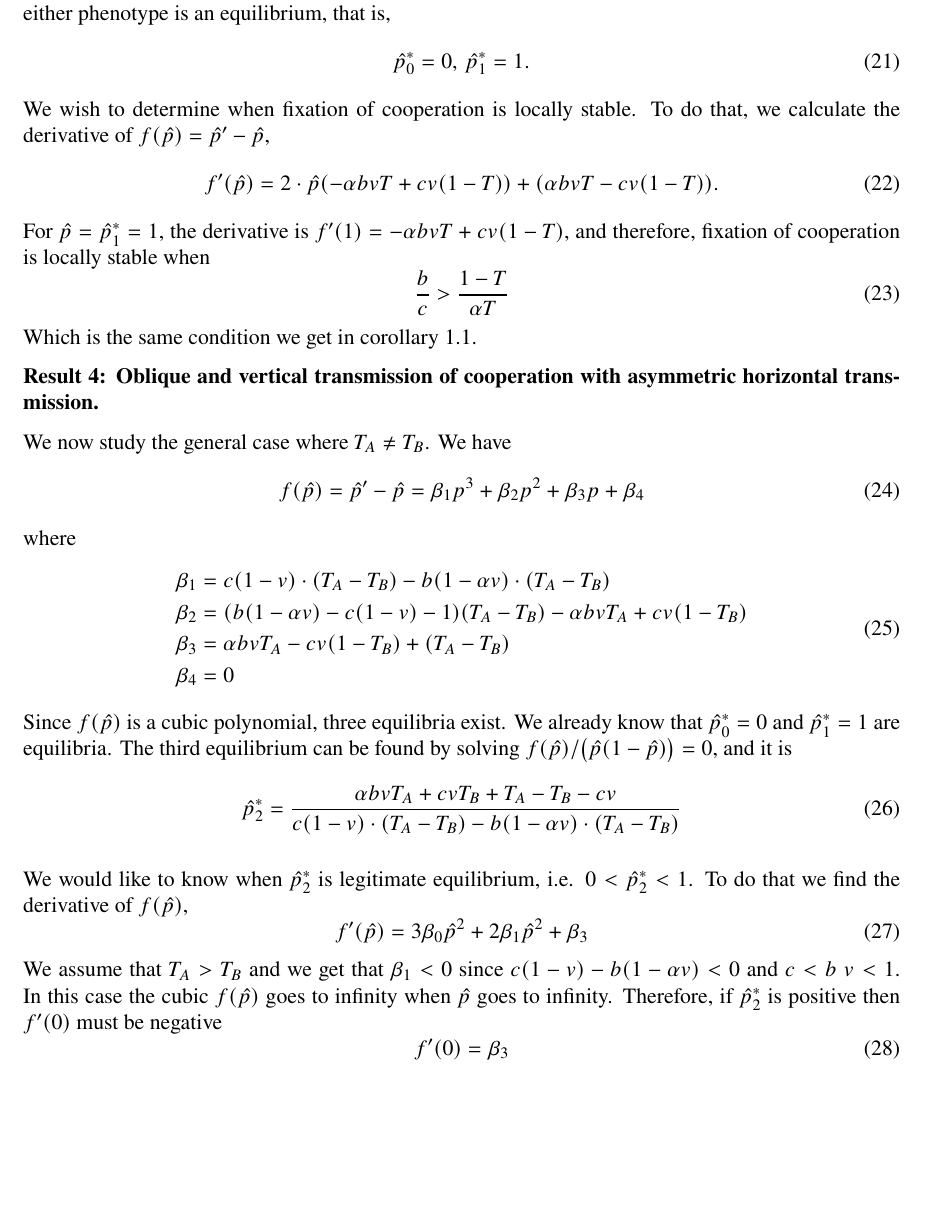
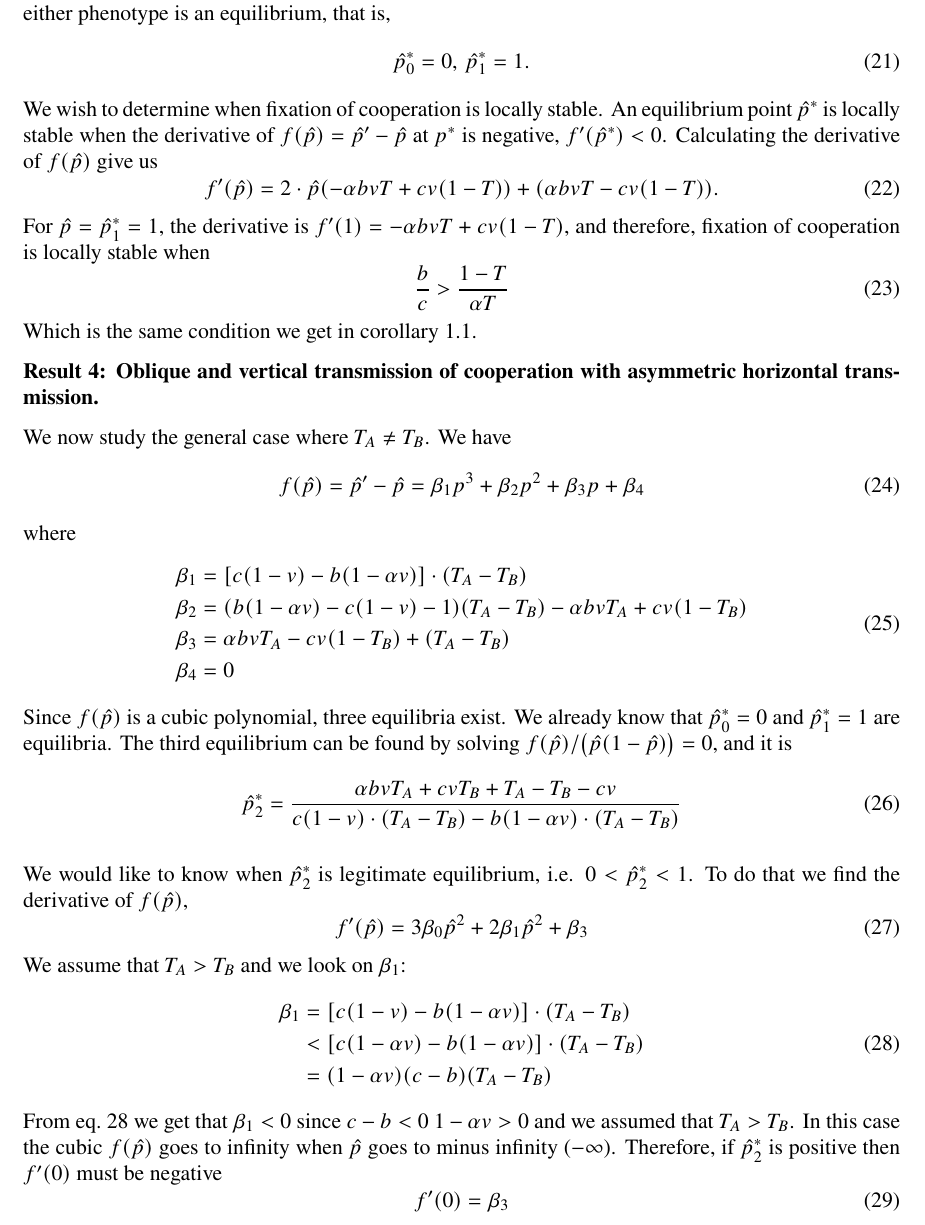
Before and after one commit to yoavram-lab/CulturalCooperation, a LaTeX document (ms/main.tex): part of page 8 of 11 before the commit and part of page 8 of 12 after it, cut so that both start at the same text, the shorter picture padded with empty space. Compiled offline with pdfLaTeX.

Commit message:
Add more explainations

```diff
--- a/ms/main.tex
+++ b/ms/main.tex
@@ -414,8 +414,9 @@ It is easy to verify that fixation of either phenotype is an equilibrium, that i
 \begin{equation} \label{eq:result2.1}
   \hat{p}^*_0 =  0, \, \hat{p}^*_1 = 1 .
 \end{equation}
-We wish to determine when fixation of cooperation is locally stable. % state the general condition on the derivative that implies local stability
-To do that, we calculate the derivative of $f(\hat{p}) = \hat{p}'-\hat{p}$,
+We wish to determine when fixation of cooperation is locally stable.
+An equilibrium point $\hat{p}^*$ is locally stable when the derivative of $f(\hat{p}) = \hat{p}'-\hat{p}$ at $p^*$ is negative, $f'(\hat{p}^*)<0$.
+Calculating the derivative of $f(\hat{p})$ give us
 \begin{equation} \label{eq:derivative_of_phattag-phat}
  f'(\hat{p}) = 2\cdot\hat{p} (-\alpha bvT + cv(1-T)) + (\alpha bvT -cv(1-T)).
 \end{equation}
@@ -429,13 +430,13 @@ Which is the same condition we get in corollary 1.1.
 \textbf{Result 4: Oblique and vertical transmission of cooperation with asymmetric horizontal transmission.}
 
 We now study the general case where $T_A \neq T_B$. We have
-\begin{equation} \label{eq:general_case_polynomial}% check, because I think wbar is missing
+\begin{equation} \label{eq:general_case_polynomial}
   f(\hat{p}) = \hat{p}'-\hat{p} = \beta_1p^3 + \beta_2 p^2 + \beta_3p + \beta_4
 \end{equation}
 where
 \begin{equation} \label{eq:polynomial_coefficients}
 \begin{split}
-  & \beta_1 = c(1-v)\cdot(T_A-T_B) -b (1-\alpha v) \cdot(T_A-T_B) \\
+  & \beta_1 = [c(1-v) -b (1-\alpha v)] \cdot(T_A-T_B) \\
   & \beta_2 = (b(1-\alpha v)-c(1-v)-1)(T_A-T_B)-\alpha bv T_A + cv(1-T_B) \\
   & \beta_3 = \alpha bvT_A - cv(1-T_B) + (T_A-T_B) \\
   & \beta_4 = 0
@@ -453,9 +454,17 @@ To do that we find the derivative  of $f(\hat{p})$,
 \begin{equation} \label{eq:derivative_of_phattag-phat2}
   f'(\hat{p}) = 3\beta_0 \hat{p}^2 + 2\beta_1\hat{p}^2 + \beta_3
  \end{equation}
-We assume that $T_A>T_B$ and we get that $\beta_1<0$ since $c(1-v)-b(1-\alpha v)<0$ and $c<b$ $v<1$. % why?
-In this case the cubic $f(\hat{p})$ goes to infinity when $\hat{p}$ goes to infinity.
-Therefore, if $\hat{p}^*_2$ is positive then $f'(0)$ must be negative % are you sure? I think it must be positive, because i think that the two extremes of a cubic must go in opposite directions
+We assume that $T_A>T_B$ and we look on $\beta_1$:
+\begin{equation} \label{eq:beta1}
+  \begin{split}
+   \beta_1 & = [c(1-v) -b (1-\alpha v)] \cdot(T_A-T_B) \\
+   &< [c(1-\alpha v) - b(1-\alpha v)]\cdot(T_A-T_B) \\
+   &= (1-\alpha v)(c-b)(T_A-T_B)
+  \end{split}
+ \end{equation}
+From eq.~\ref{eq:beta1} we get that $\beta_1<0$ since $c-b<0$ $1-\alpha v>0$ and we assumed that $T_A > T_B$.
+In this case the cubic $f(\hat{p})$ goes to infinity when $\hat{p}$ goes to minus infinity ($-\infty$).
+Therefore, if $\hat{p}^*_2$ is positive then $f'(0)$ must be negative % are you sure? I think it must be positive, because i think that the two extremes of a cubic must go in opposite directions DC: Yest, but I've fixed in the line before, there was minus sign missing
 \begin{equation} \label{eq:derivative_of_phattag-phat_p=0}
   f'(0) = \beta_3
  \end{equation}
```
Also changed, not shown: ms/main.pdf.
